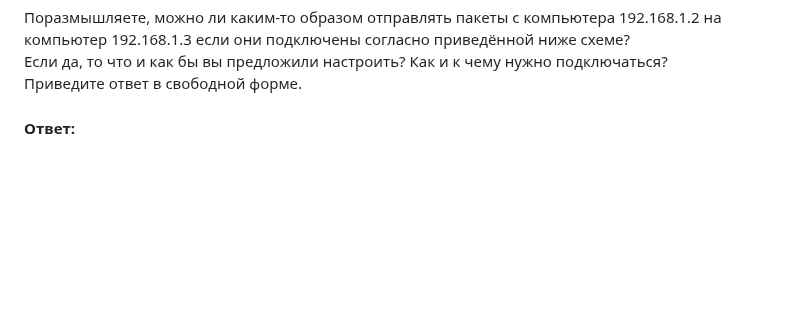
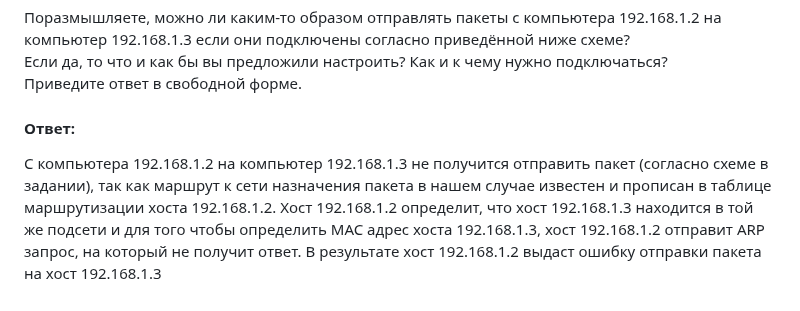
Before and after one commit to networksuperman/netology_dev_ops, a Markdown page: SLINA-19/IT System and OS Linux/4-05.md, the part around the change. Drawn GitHub-style; blank space fills up the shorter version.

```diff
--- a/SLINA-19/IT System and OS Linux/4-05.md
+++ b/SLINA-19/IT System and OS Linux/4-05.md
@@ -73,3 +73,4 @@ src local IP:port	src global IP:port	dst IP	protocol
 Приведите ответ в свободной форме.
 
 #### Ответ:
+С компьютера 192.168.1.2 на компьютер 192.168.1.3 не получится отправить пакет (согласно схеме в задании), так как маршрут к сети назначения пакета в нашем случае известен и прописан в таблице маршрутизации хоста 192.168.1.2. Хост 192.168.1.2 определит, что хост 192.168.1.3 находится в той же подсети и для того чтобы определить MAC адрес хоста 192.168.1.3, хост 192.168.1.2 отправит ARP запрос, на который не получит ответ. В результате хост 192.168.1.2 выдаст ошибку отправки пакета на хост 192.168.1.3
```
